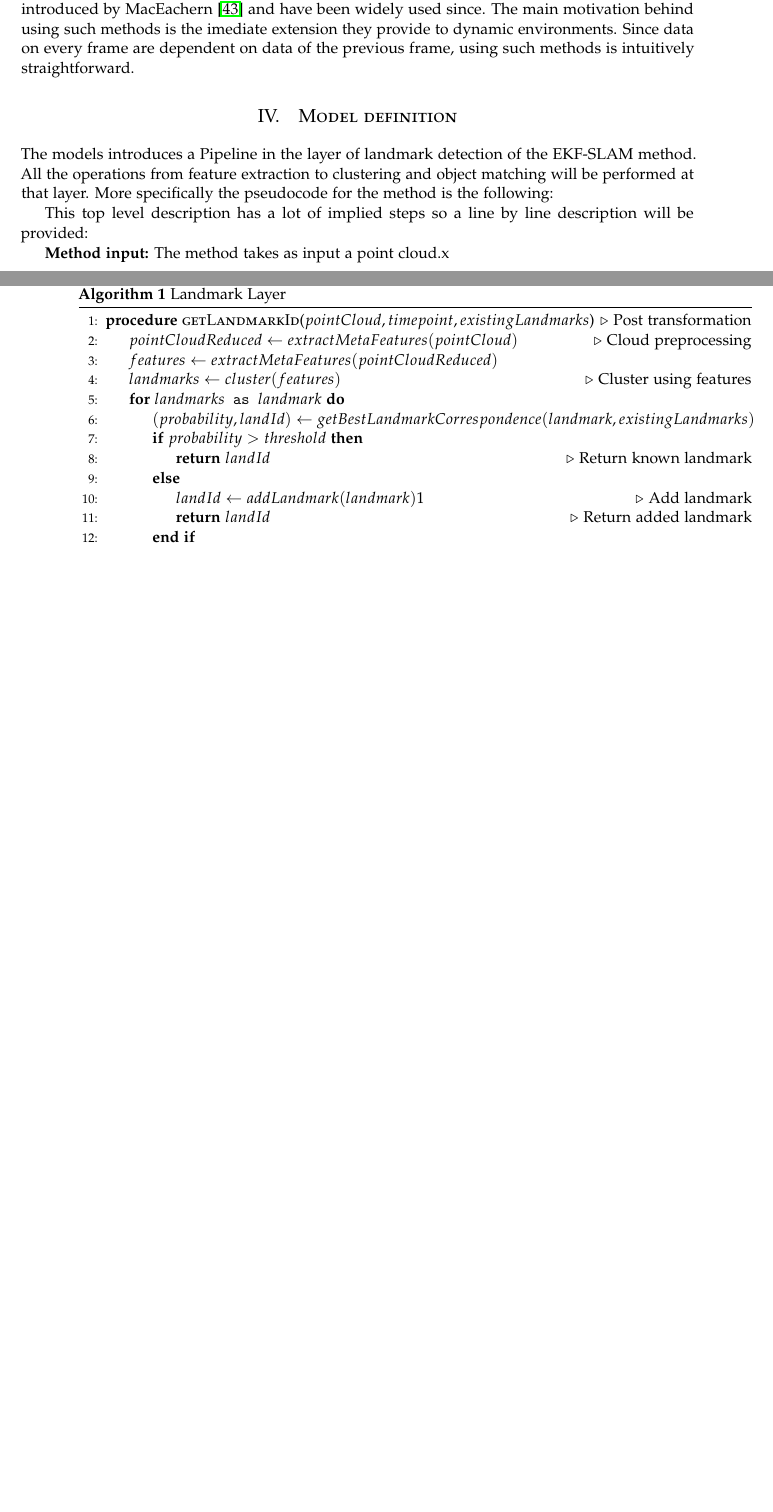
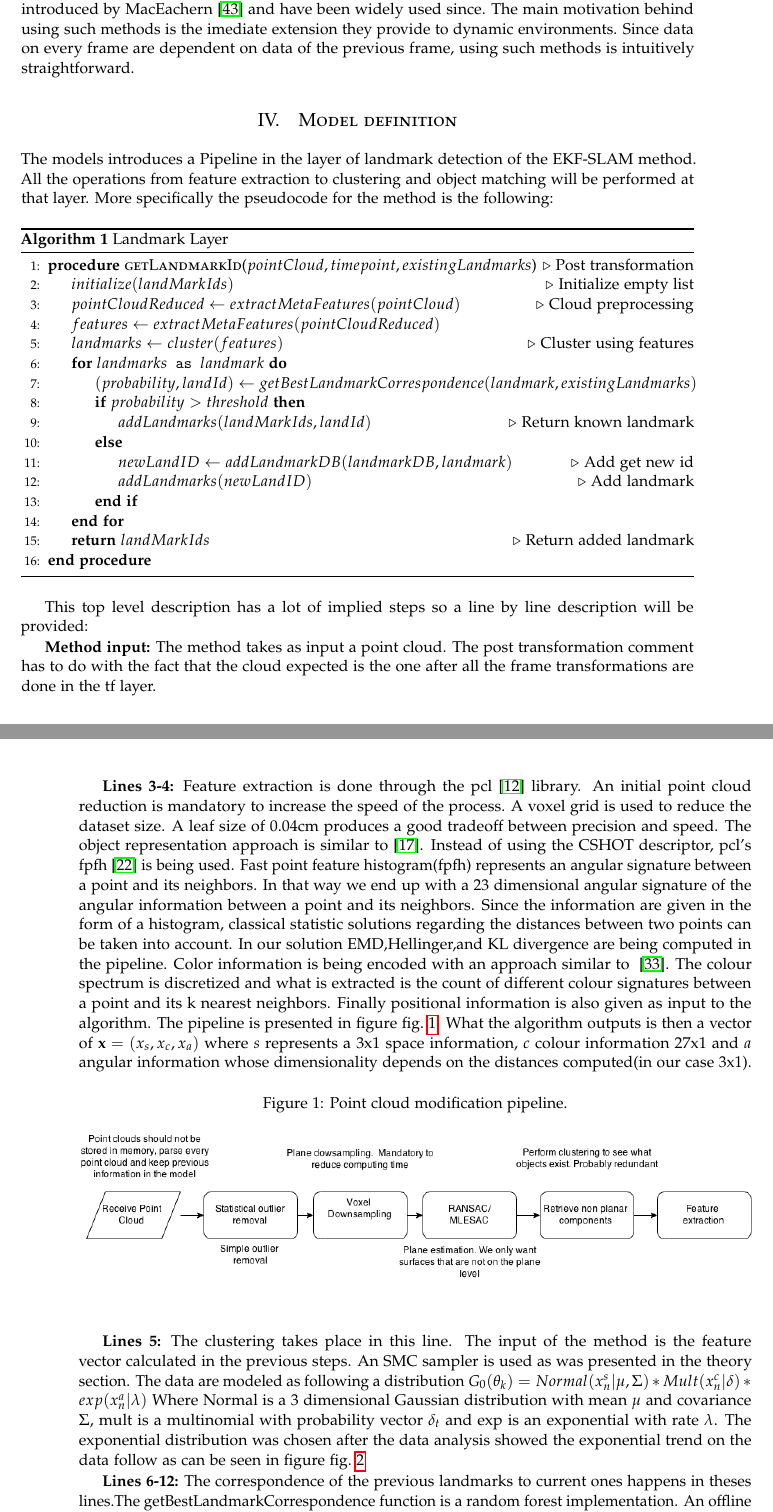
Before and after one commit to hadjichristslave/Thesis-report, a LaTeX thesis (Thesis report.tex): two parts of pages 5 and 6 of 10 before the commit and two parts of pages 7 and 8 of 13 after it, joined at a grey line, cut so that both start at the same text, the shorter picture padded with empty space. Compiled offline with pdfLaTeX.

Commit message:
Added method definition

```diff
--- a/Thesis report.tex
+++ b/Thesis report.tex
@@ -39,6 +39,9 @@
 \fancyhead[C]{Master thesis $\bullet$ Panagiotis Chatzichristodoulou $\bullet$ 2015} % Custom header text
 \fancyfoot[RO,LE]{\thepage} % Custom footer text
 
+\usepackage{graphicx}
+\graphicspath{ {pics/} }
+
 %----------------------------------------------------------------------------------------
 %	TITLE SECTION
 %----------------------------------------------------------------------------------------
@@ -170,6 +183,7 @@ The models introduces a Pipeline in the layer of landmark detection of the EKF-S
   \caption{Landmark Layer}\label{euclid}
   \begin{algorithmic}[1]
     \Procedure{getLandmarkId}{$pointCloud, timepoint, existingLandmarks$}\Comment{Post transformation}
+      \State $initialize(landMarkIds)$ \Comment{Initialize empty list}
       \State $pointCloudReduced \gets extractMetaFeatures(pointCloud)$ \Comment{Cloud preprocessing}
       \State $features \gets extractMetaFeatures(pointCloudReduced)$
       \State $landmarks \gets cluster(features)$  \Comment{Cluster using features}
@@ -177,12 +191,13 @@ The models introduces a Pipeline in the layer of landmark detection of the EKF-S
       \For{\texttt{$landmarks$ as $landmark$}}
 	      \State $ (probability, landId) \gets getBestLandmarkCorrespondence(landmark, existingLandmarks) $
 			\If{$probability >threshold$}
-			   \State \textbf{return} $ landId$\Comment{Return known landmark}
+			   \State $ addLandmarks(landMarkIds, landId)$\Comment{Return known landmark}
 			\Else
-			   \State $landId \gets addLandmark(landmark)$1 \Comment{Add landmark}
- 			   \State \textbf{return} $ landId$\Comment{Return added landmark}
+			   \State $ newLandID \gets addLandmarkDB(landmarkDB, landmark)$ \Comment{Add get new id}
+			   \State $addLandmarks(newLandID)$ \Comment{Add landmark}
 			\EndIf
       \EndFor
+      \State \textbf{return} $ landMarkIds$\Comment{Return added landmark}
     \EndProcedure
   \end{algorithmic}
 \end{algorithm}
@@ -190,4 +205,16 @@ The models introduces a Pipeline in the layer of landmark detection of the EKF-S
 
 This top level description has a lot of implied steps so a line by line description will be provided:
 
-\textbf{Method input:} The method takes as input a point cloud.x
+\textbf{Method input:} The method takes as input a point cloud. The post transformation comment has to do with the fact that the
+cloud expected is the one after all the frame transformations are done in the tf layer.
+
+\textbf{Lines 3-4:} Feature extraction is done through the pcl~\cite{pcl} library. An initial point cloud reduction is mandatory to increase the speed of the process. A voxel grid is used to reduce the dataset size. A leaf size of 0.04cm produces a good tradeoff between precision and speed. The object representation approach is similar to~\cite{objectpointslam}. Instead of using the CSHOT descriptor, pcl's fpfh~\cite{fpfh} is being used. Fast point feature histogram(fpfh) represents an angular signature between a point and its neighbors. In that way we end up with a 23 dimensional angular signature of the angular information between a point and its neighbors. Since the information are given in the form of a histogram, classical statistic solutions regarding the distances between two points can be taken into account. In our solution EMD,Hellinger,and KL divergence are being computed in the pipeline. Color information is being encoded with an approach similar to ~\cite{smcddp}. The colour spectrum is discretized and what is extracted is the count of different colour signatures between a point and its k nearest neighbors. Finally positional information is also given as input to the algorithm. The pipeline is presented in figure fig.~\ref{pcl:mod}. What the algorithm outputs is then a vector of $ \textbf{x} = (x_s, x_c, x_a) $ where $s$ represents a 3x1 space information, $c$ colour information 27x1 and $a$ angular information whose dimensionality depends on the distances computed(in our case 3x1).
+
+\begin{figure}[h!]
+  \caption{Point cloud modification pipeline.}
+  \centering
+    \includegraphics[width=1\textwidth]{Basic}
+  \label{pcl:mod}
+\end{figure}
+
+\textbf{Lines 5:} The clustering takes place in this line. The input of the method is the feature vector calculated in the previous steps. An SMC sampler is used as was presented in the theory section. The data are modeled as following a distribution $G_0(\theta_k) = Normal(x_n^s | \mu , \Sigma)* Mult(x_n^c| \delta) * exp( x_n^a | \lambda) $ Where Normal is a 3 dimensional Gaussian distribution with mean $\mu$ and covariance $\Sigma$, mult is a multinomial with probability vector $\delta_t$ and exp is an exponential with rate $\lambda$. The exponential distribution was chosen after the data analysis showed the exponential trend on the data follow as can be seen in figure fig.~\ref{pcl:kl}
@@ -194,3 +230,7 @@ This top level description has a lot of implied steps so a line by line descript
+\textbf{Lines 6-12:} The correspondence of the previous landmarks to current ones happens in theses lines.The getBestLandmarkCorrespondence function is a random forest implementation. An offline model has been trained to recognize correlation between distances and data correspondence. This approach is similar to~\cite{objectDisc} and many the efficiency of the method depends on the training to be general enough. The random forest outputs the probability of a landmark having been encountered before; if it has, it is being added to the landmarks list to be send for update in the EKF, otherwise a new landmark is added and its ID is then updated to the list.
+
+\textbf{Lines 15:} The algoritm returns the list of landmarks given the pointcloud and all the previous landmarks the robot has encountered.
+
 \section{Results}
 \label{sec:results}
 
```
Also changed, not shown: Thesis report.pdf, pics/Basic.png (added), pics/Kullback-Leibler.png (added), Thesis report.tex (19 more changed lines), 6 other files.
